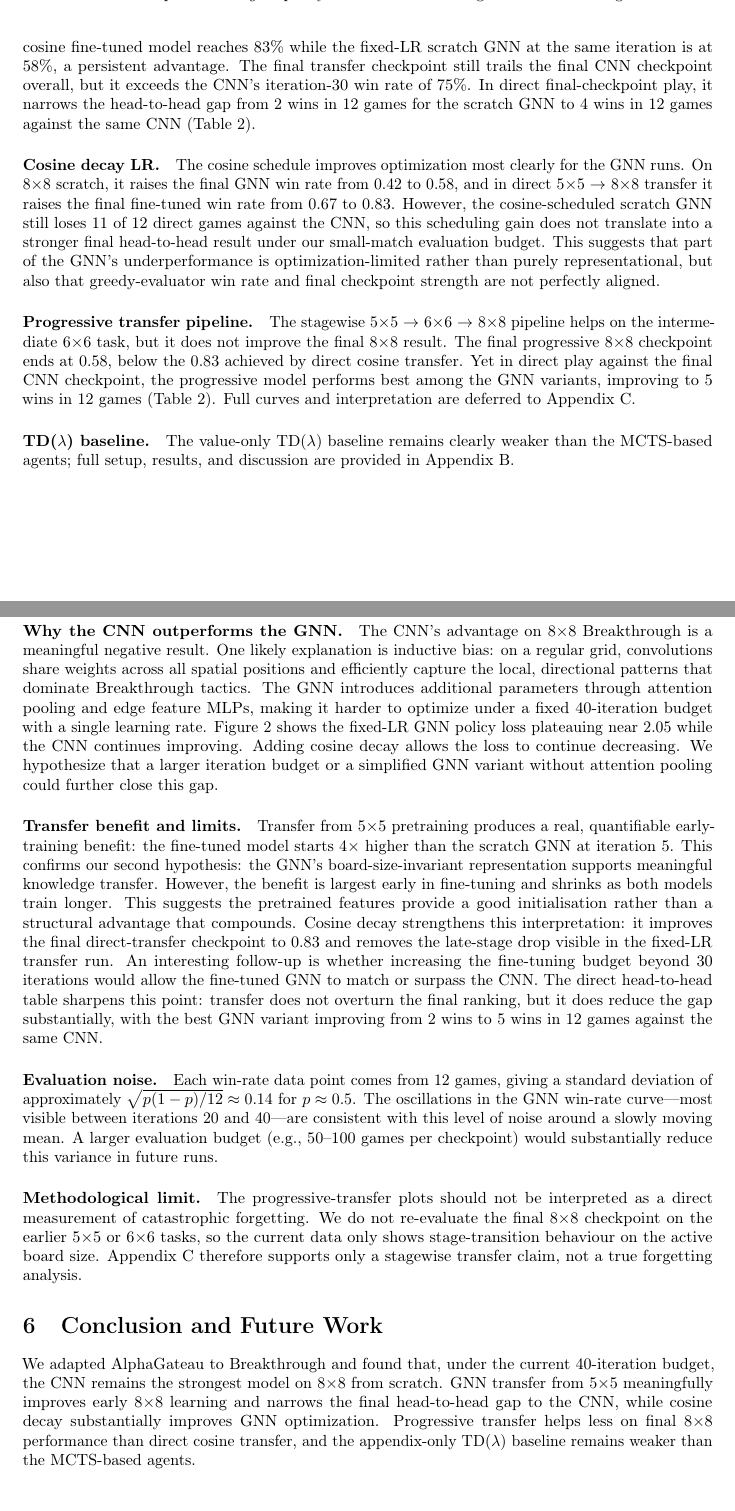
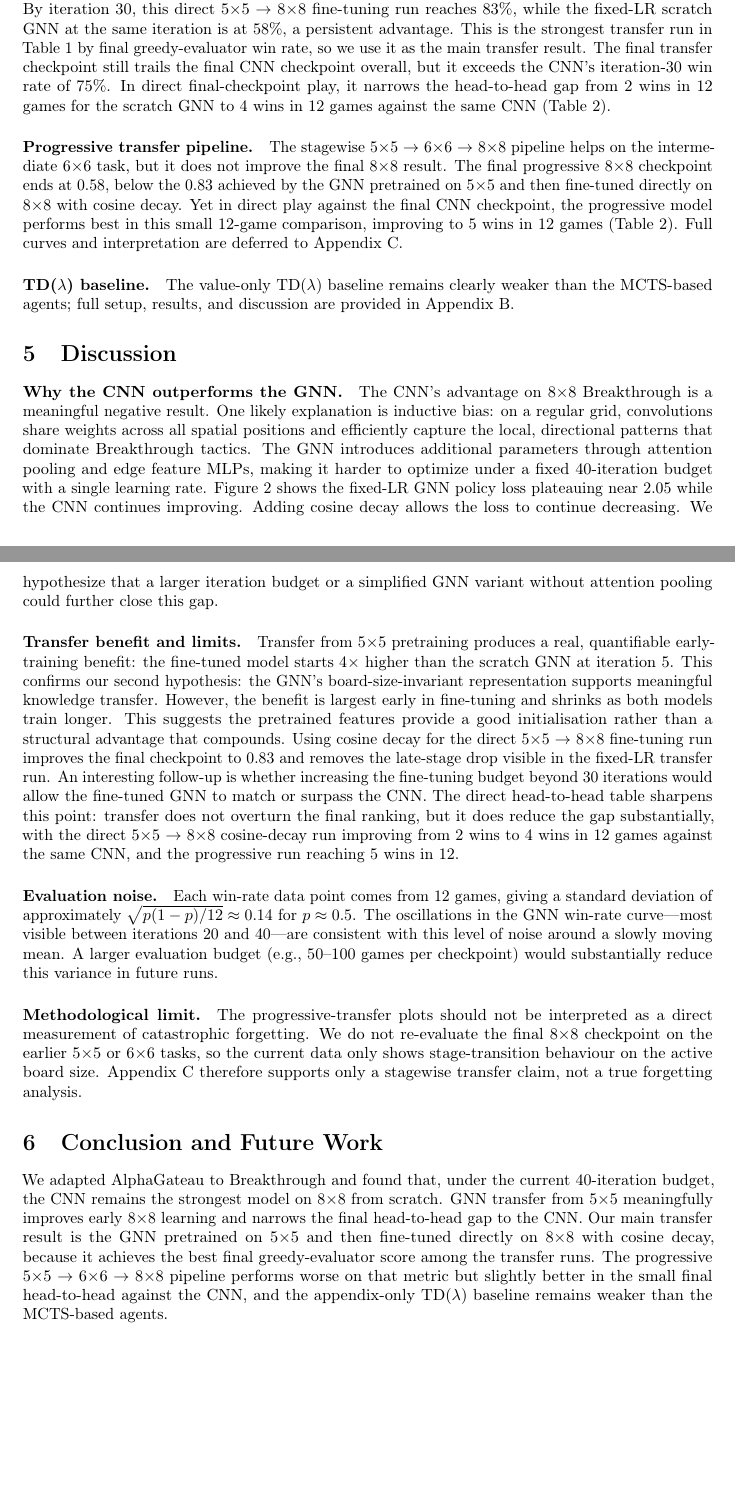
Before and after one commit to Otm02/alphagateau-breakthrough-v2, a LaTeX paper (report/paper.tex): two parts of pages 5 and 6 of 11 before the commit and two parts of pages 5 and 6 of 10 after it, joined at a grey line, cut so that both start at the same text, the shorter picture padded with empty space. Compiled offline with pdfLaTeX; a LaTeX package or settings file that is missing is left out.

Commit message:
consine lr re-written

```diff
--- a/report/paper.tex
+++ b/report/paper.tex
@@ -216,28 +216,21 @@ iteration---more than a 4$\times$ improvement.
 This demonstrates that the board-size-invariant GNN representation does enable meaningful
 cross-board knowledge transfer.
-By iteration 30, the cosine fine-tuned model reaches 83\% while the fixed-LR scratch GNN at the
-same iteration is at 58\%, a persistent advantage.
+By iteration 30, this direct 5$\times$5~$\rightarrow$~8$\times$8 fine-tuning run reaches 83\%,
+while the fixed-LR scratch GNN at the same iteration is at 58\%, a persistent advantage.
+This is the strongest transfer run in Table~\ref{tab:results} by final greedy-evaluator win rate,
+so we use it as the main transfer result.
 The final transfer checkpoint still trails the final CNN checkpoint overall, but it exceeds the
 CNN's iteration-30 win rate of 75\%. In direct final-checkpoint play, it narrows the head-to-head
 gap from 2 wins in 12 games for the scratch GNN to 4 wins in 12 games against the same CNN
 (Table~\ref{tab:head_to_head}).
 
-\paragraph{Cosine decay LR.}
-The cosine schedule improves optimization most clearly for the GNN runs. On 8$\times$8 scratch,
-it raises the final GNN win rate from 0.42 to 0.58, and in direct
-5$\times$5~$\rightarrow$~8$\times$8 transfer it raises the final fine-tuned win rate from 0.67 to
-0.83. However, the cosine-scheduled scratch GNN still loses 11 of 12 direct games against the CNN,
-so this scheduling gain does not translate into a stronger final head-to-head result under our
-small-match evaluation budget. This suggests that part of the GNN's underperformance is
-optimization-limited rather than purely representational, but also that greedy-evaluator win rate
-and final checkpoint strength are not perfectly aligned.
-
 \paragraph{Progressive transfer pipeline.}
 The stagewise 5$\times$5~$\rightarrow$~6$\times$6~$\rightarrow$~8$\times$8 pipeline helps on the
 intermediate 6$\times$6 task, but it does not improve the final 8$\times$8 result. The final
-progressive 8$\times$8 checkpoint ends at 0.58, below the 0.83 achieved by direct cosine
-transfer. Yet in direct play against the final CNN checkpoint, the progressive model performs best
-among the GNN variants, improving to 5 wins in 12 games (Table~\ref{tab:head_to_head}). Full
+progressive 8$\times$8 checkpoint ends at 0.58, below the 0.83 achieved by the GNN pretrained on
+5$\times$5 and then fine-tuned directly on 8$\times$8 with cosine decay. Yet in direct play
+against the final CNN checkpoint, the progressive model performs best in this small 12-game
+comparison, improving to 5 wins in 12 games (Table~\ref{tab:head_to_head}). Full
 curves and interpretation are deferred to Appendix~\ref{app:additional_curves}.
 
 \paragraph{TD($\lambda$) baseline.}
@@ -283,12 +276,13 @@ meaningful knowledge transfer.
 However, the benefit is largest early in fine-tuning and shrinks as both models train longer.
 This suggests the pretrained features provide a good initialisation rather than a structural
 advantage that compounds.
-Cosine decay strengthens this interpretation: it improves the final direct-transfer checkpoint to
-0.83 and removes the late-stage drop visible in the fixed-LR transfer run. An interesting
-follow-up is whether increasing the fine-tuning budget beyond 30 iterations would allow the
-fine-tuned GNN to match or surpass the CNN. The direct head-to-head table sharpens this point:
-transfer does not overturn the final ranking, but it does reduce the gap substantially, with the
-best GNN variant improving from 2 wins to 5 wins in 12 games against the same CNN.
+Using cosine decay for the direct 5$\times$5~$\rightarrow$~8$\times$8 fine-tuning run improves the final checkpoint to 0.83 and removes the late-stage drop
+visible in the fixed-LR transfer run. An interesting follow-up is whether increasing the
+fine-tuning budget beyond 30 iterations would allow the fine-tuned GNN to match or surpass the
+CNN. The direct head-to-head table sharpens this point: transfer does not overturn the final
+ranking, but it does reduce the gap substantially, with the direct 5$\times$5~$\rightarrow$~8$\times$8
+cosine-decay run improving from 2 wins to 4 wins in 12 games against the same CNN, and the
+progressive run reaching 5 wins in 12.
 
 \paragraph{Evaluation noise.}
 Each win-rate data point comes from 12 games, giving a standard deviation of approximately
@@ -310,9 +304,11 @@ a true forgetting analysis.
 We adapted AlphaGateau to Breakthrough and found that, under the current 40-iteration budget, the
 CNN remains the strongest model on 8$\times$8 from scratch. GNN transfer from
 5$\times$5 meaningfully improves early 8$\times$8 learning and narrows the final head-to-head gap
-to the CNN, while cosine decay substantially improves GNN optimization. Progressive transfer helps
-less on final 8$\times$8 performance than direct cosine transfer, and the appendix-only
-TD($\lambda$) baseline remains weaker than the MCTS-based agents.
+to the CNN. Our main transfer result is the GNN pretrained on 5$\times$5 and then fine-tuned
+directly on 8$\times$8 with cosine decay, because it achieves the best final greedy-evaluator
+score among the transfer runs. The progressive 5$\times$5~$\rightarrow$~6$\times$6~$\rightarrow$~8$\times$8
+pipeline performs worse on that metric but slightly better in the small final head-to-head against
+the CNN, and the appendix-only TD($\lambda$) baseline remains weaker than the MCTS-based agents.
 
 The most useful next steps are to extend the fine-tuning budget, increase the evaluation game
 count to reduce variance, and run GNN ablations that simplify attention pooling or edge features.
```
Also changed, not shown: report/paper.tex (13 more changed lines).
